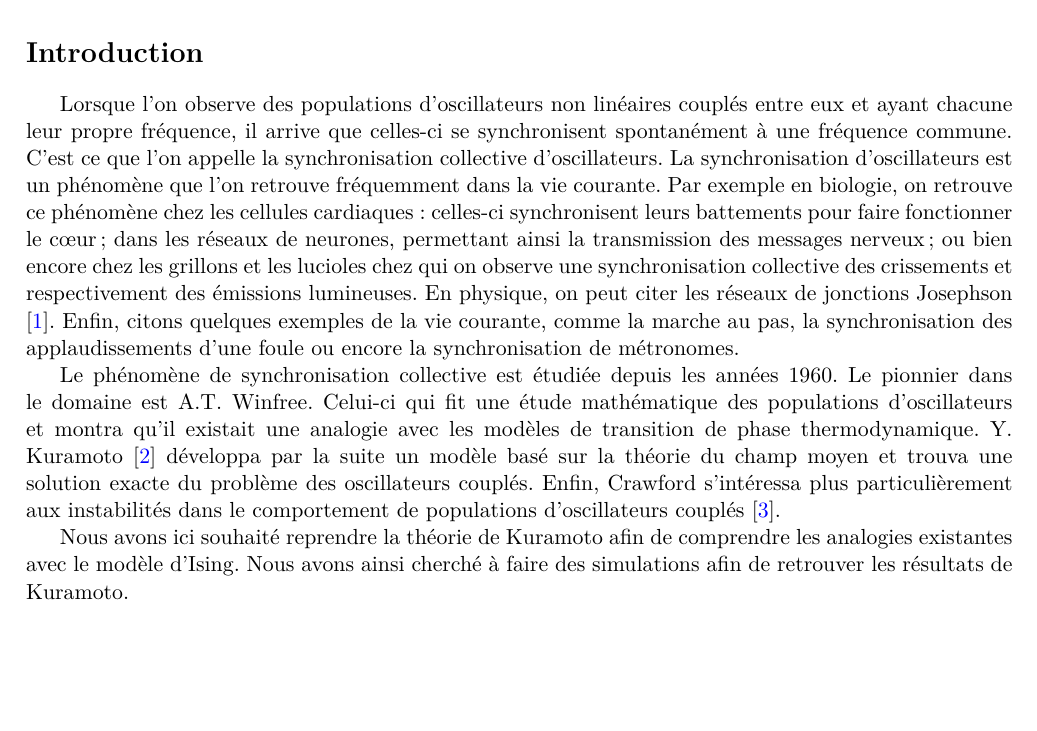
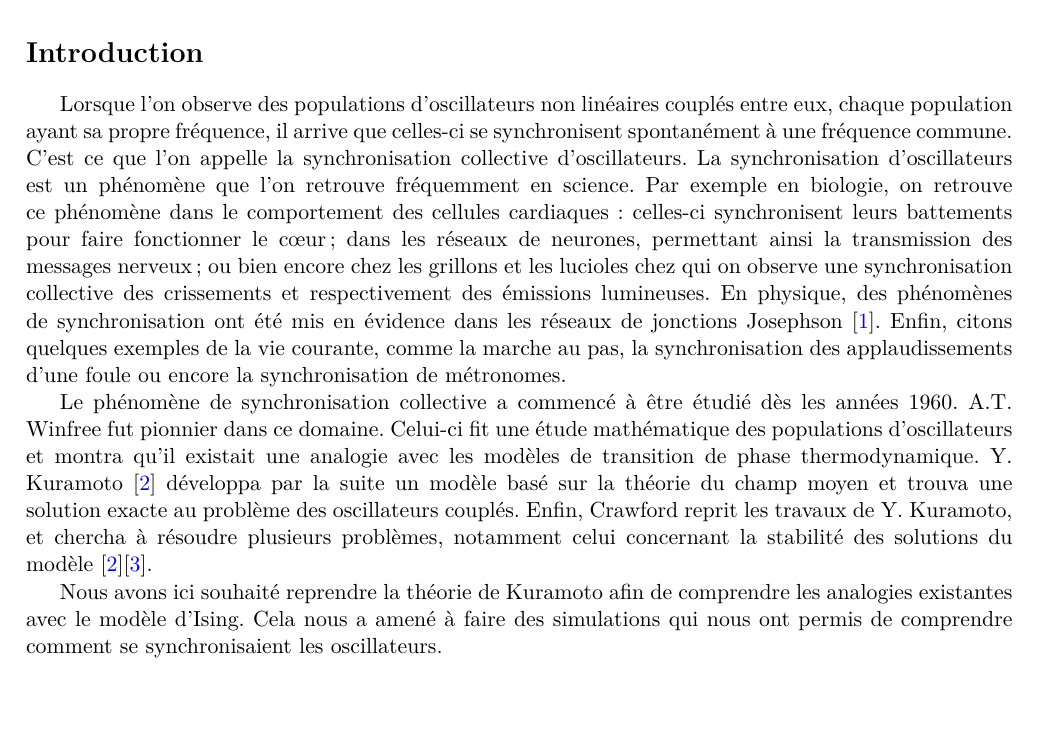
Before and after one commit to vvercamer/kuramoto, a LaTeX document (LaTeX/dossierEET.tex): part of page 3 of 23, cut so that both start at the same text. Compiled offline with pdfLaTeX; the source files are stored in an older character set and shown here as Unicode.

Commit message:
Modif de l'intro

```diff
--- a/LaTeX/dossierEET.tex
+++ b/LaTeX/dossierEET.tex
@@ -122,13 +122,12 @@
 \section*{Introduction}
 
 
-Lorsque l'on observe des populations d'oscillateurs non linéaires couplés entre eux et ayant chacune leur propre fréquence, il arrive que celles-ci se synchronisent spontanément à une fréquence commune. C'est ce que l'on appelle la synchronisation collective d'oscillateurs. La synchronisation d'oscillateurs est un phénomène que l'on retrouve fréquemment dans la vie courante. Par exemple en biologie, on retrouve ce phénomène chez les cellules cardiaques  : celles-ci synchronisent leurs battements pour faire fonctionner le c\oe ur ; dans les réseaux de neurones, permettant ainsi la transmission des messages nerveux ; ou bien encore chez les grillons et les lucioles chez qui on observe une synchronisation collective des crissements et respectivement des émissions lumineuses. En physique, on peut citer les réseaux de jonctions Josephson  \cite{PhysRevLett.76.404}. Enfin, citons quelques exemples de la vie courante, comme la marche au pas, la synchronisation des applaudissements d'une foule ou encore la synchronisation de métronomes.
+Lorsque l'on observe des populations d'oscillateurs non linéaires couplés entre eux, chaque population ayant sa propre fréquence, il arrive que celles-ci se synchronisent spontanément à une fréquence commune. C'est ce que l'on appelle la synchronisation collective d'oscillateurs. La synchronisation d'oscillateurs est un phénomène que l'on retrouve fréquemment en science. Par exemple en biologie, on retrouve ce phénomène dans le comportement des cellules cardiaques  : celles-ci synchronisent leurs battements pour faire fonctionner le c\oe ur ; dans les réseaux de neurones, permettant ainsi la transmission des messages nerveux ; ou bien encore chez les grillons et les lucioles chez qui on observe une synchronisation collective des crissements et respectivement des émissions lumineuses. En physique, des phénomènes de synchronisation ont été mis en évidence dans les réseaux de jonctions Josephson  \cite{PhysRevLett.76.404}. Enfin, citons quelques exemples de la vie courante, comme la marche au pas, la synchronisation des applaudissements d'une foule ou encore la synchronisation de métronomes.
 
 
-Le phénomène de synchronisation collective est étudiée depuis les années 1960. Le pionnier dans le domaine est A.T. Winfree. Celui-ci qui fit une étude mathématique des populations d'oscillateurs et montra qu'il existait une analogie avec  les modèles de transition de phase thermodynamique. Y. Kuramoto \cite{PhysicaD.143.1} développa par la suite un modèle basé sur la théorie du champ moyen et trouva une solution exacte du problème des oscillateurs couplés. Enfin, Crawford s'intéressa plus particulièrement aux instabilités dans le comportement de populations d'oscillateurs couplés \cite{PhysRevLett.74.4341}.
+Le phénomène de synchronisation collective a commencé à être étudié dès les années 1960. A.T. Winfree fut pionnier dans ce domaine. Celui-ci fit une étude mathématique des populations d'oscillateurs et montra qu'il existait une analogie avec  les modèles de transition de phase thermodynamique. Y. Kuramoto \cite{PhysicaD.143.1} développa par la suite un modèle basé sur la théorie du champ moyen et trouva une solution exacte au problème des oscillateurs couplés. Enfin, Crawford reprit les travaux de Y. Kuramoto, et chercha à résoudre plusieurs problèmes, notamment celui concernant la stabilité des solutions du modèle \cite{PhysicaD.143.1}\cite{PhysRevLett.74.4341}.
 
-
-Nous avons ici souhaité reprendre la théorie de Kuramoto afin de comprendre les analogies existantes avec le modèle d'Ising. Nous avons ainsi cherché à faire des simulations afin de retrouver les résultats de Kuramoto.
+Nous avons ici souhaité reprendre la théorie de Kuramoto afin de comprendre les analogies existantes avec le modèle d'Ising. Cela nous a amené à faire des simulations qui nous ont permis de comprendre comment se synchronisaient les oscillateurs.
 
 
 
```
